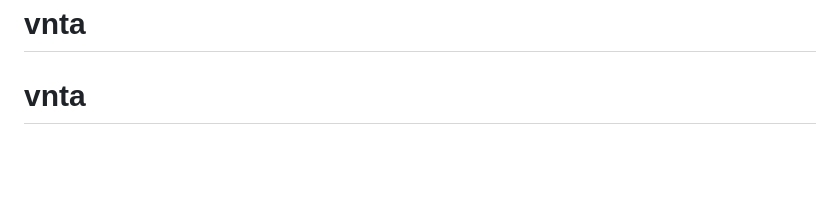
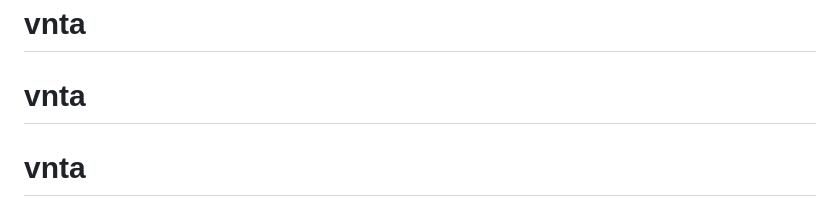
Before and after one commit to nhhieu193/vnta, a Markdown page: README.md, the part around the change. Rendered like a GitHub page; blank space fills up the shorter version.

```diff
--- a/README.md
+++ b/README.md
@@ -102,3 +102,4 @@ forward vào VPS, dữ liệu (log/user/cài đặt) lưu chung một file SQLit
 người một bản `localStorage` riêng.
 # vnta
 # vnta
+# vnta
```
